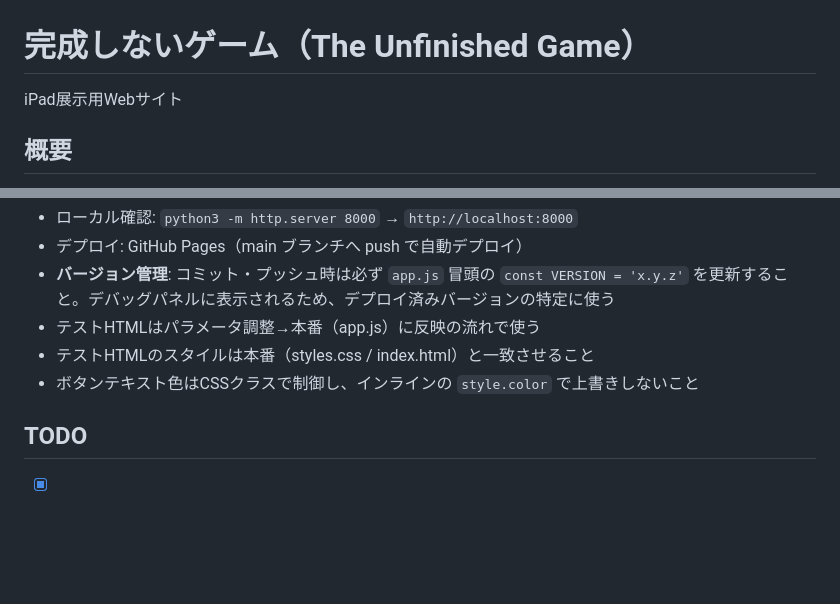
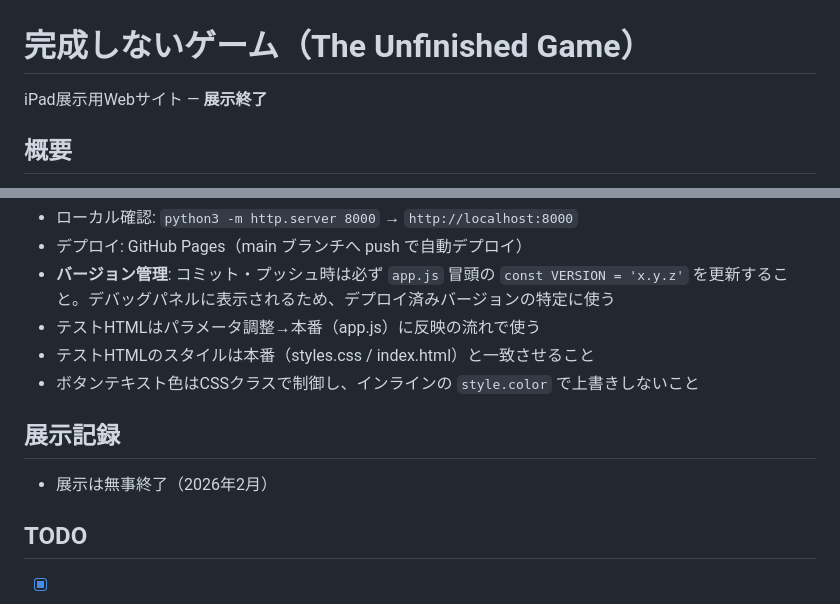
Before and after one commit to gengeng/nanokaten2026, a Markdown page: CLAUDE.md, 2 parts joined by grey strips. Rendered like a GitHub page; blank space fills up the shorter version.

Commit message:
展示終了の記録をCLAUDE.mdに追加
https://claude.ai/code/session_019B728Qh4NM2Acdiwv6GBPu

```diff
--- a/CLAUDE.md
+++ b/CLAUDE.md
@@ -1,6 +1,6 @@
 # 完成しないゲーム（The Unfinished Game）
 
-iPad展示用Webサイト
+iPad展示用Webサイト — **展示終了**
 
 ## 概要
 
@@ -148,6 +148,10 @@ generating → idle:
 - テストHTMLのスタイルは本番（styles.css / index.html）と一致させること
 - ボタンテキスト色はCSSクラスで制御し、インラインの `style.color` で上書きしないこと
 
+## 展示記録
+
+- 展示は無事終了（2026年2月）
+
 ## TODO
 
 - [x] iPadからスプレッドシートに現在のルール番号を送信する機能（Google Sheets API直接書き込み）
```
